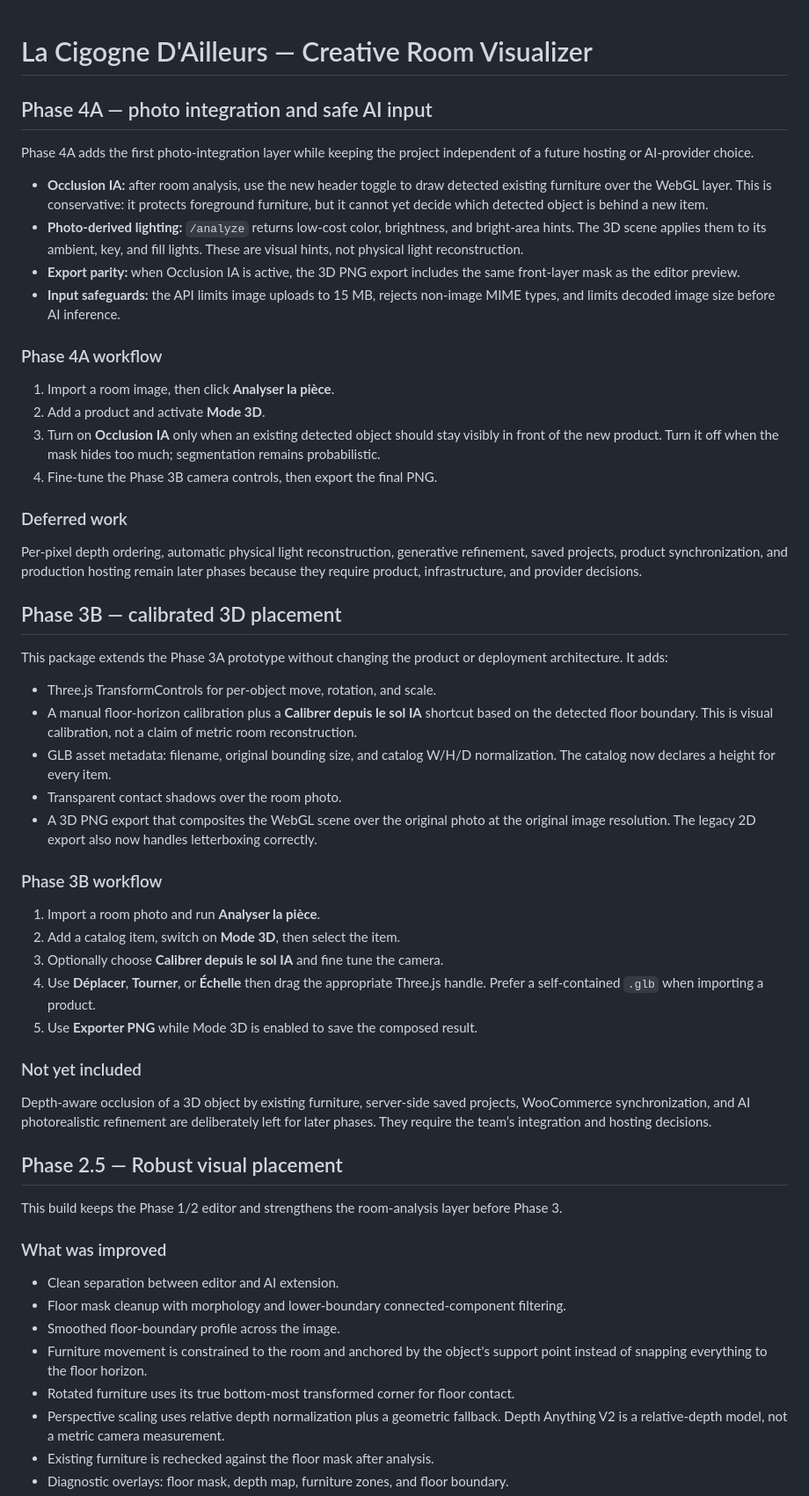
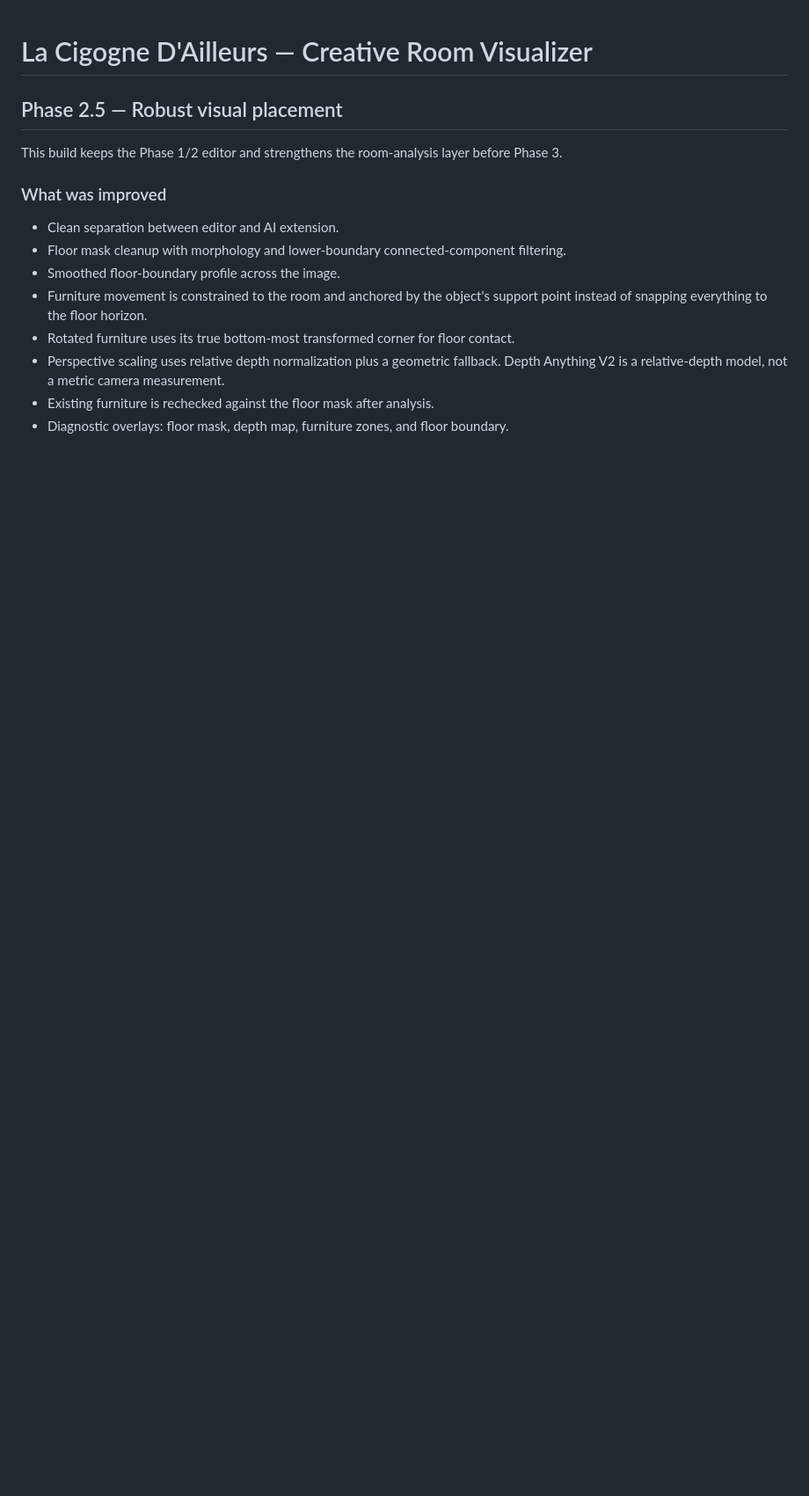
Before and after one commit to MouzaiNoufel/La-Cigogne-D-Ailleurs-creative, a Markdown page: README.md, the part around the change. Shown at 88% size. GitHub-like rendering; blank space fills up the shorter version.

Commit message:
Align documentation with Phase 2.5 baseline

```diff
--- a/README.md
+++ b/README.md
@@ -1,69 +1,4 @@
 # La Cigogne D'Ailleurs — Creative Room Visualizer
-
-## Phase 4A — photo integration and safe AI input
-
-Phase 4A adds the first photo-integration layer while keeping the project
-independent of a future hosting or AI-provider choice.
-
-- **Occlusion IA:** after room analysis, use the new header toggle to draw
-  detected existing furniture over the WebGL layer. This is conservative:
-  it protects foreground furniture, but it cannot yet decide which detected
-  object is behind a new item.
-- **Photo-derived lighting:** `/analyze` returns low-cost color, brightness,
-  and bright-area hints. The 3D scene applies them to its ambient, key, and
-  fill lights. These are visual hints, not physical light reconstruction.
-- **Export parity:** when Occlusion IA is active, the 3D PNG export includes
-  the same front-layer mask as the editor preview.
-- **Input safeguards:** the API limits image uploads to 15 MB, rejects
-  non-image MIME types, and limits decoded image size before AI inference.
-
-### Phase 4A workflow
-
-1. Import a room image, then click **Analyser la pièce**.
-2. Add a product and activate **Mode 3D**.
-3. Turn on **Occlusion IA** only when an existing detected object should stay
-   visibly in front of the new product. Turn it off when the mask hides too
-   much; segmentation remains probabilistic.
-4. Fine-tune the Phase 3B camera controls, then export the final PNG.
-
-### Deferred work
-
-Per-pixel depth ordering, automatic physical light reconstruction, generative
-refinement, saved projects, product synchronization, and production hosting
-remain later phases because they require product, infrastructure, and provider
-decisions.
-
-## Phase 3B — calibrated 3D placement
-
-This package extends the Phase 3A prototype without changing the product or
-deployment architecture. It adds:
-
-- Three.js TransformControls for per-object move, rotation, and scale.
-- A manual floor-horizon calibration plus a **Calibrer depuis le sol IA**
-  shortcut based on the detected floor boundary. This is visual calibration,
-  not a claim of metric room reconstruction.
-- GLB asset metadata: filename, original bounding size, and catalog W/H/D
-  normalization. The catalog now declares a height for every item.
-- Transparent contact shadows over the room photo.
-- A 3D PNG export that composites the WebGL scene over the original photo at
-  the original image resolution. The legacy 2D export also now handles
-  letterboxing correctly.
-
-### Phase 3B workflow
-
-1. Import a room photo and run **Analyser la pièce**.
-2. Add a catalog item, switch on **Mode 3D**, then select the item.
-3. Optionally choose **Calibrer depuis le sol IA** and fine tune the camera.
-4. Use **Déplacer**, **Tourner**, or **Échelle** then drag the appropriate
-   Three.js handle. Prefer a self-contained `.glb` when importing a product.
-5. Use **Exporter PNG** while Mode 3D is enabled to save the composed result.
-
-### Not yet included
-
-Depth-aware occlusion of a 3D object by existing furniture, server-side saved
-projects, WooCommerce synchronization, and AI photorealistic refinement are
-deliberately left for later phases. They require the team’s integration and
-hosting decisions.
 
 ## Phase 2.5 — Robust visual placement
 
```
